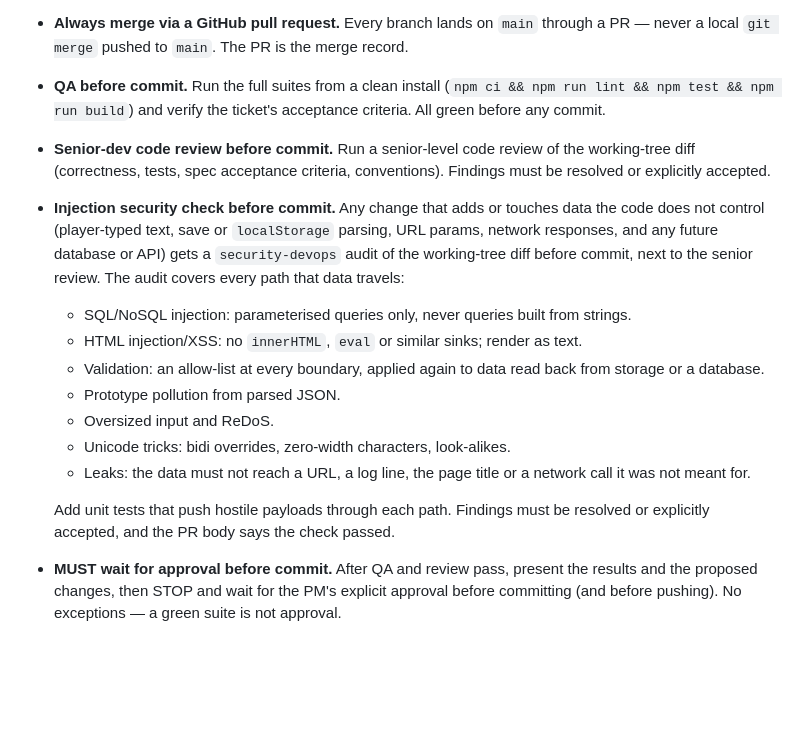
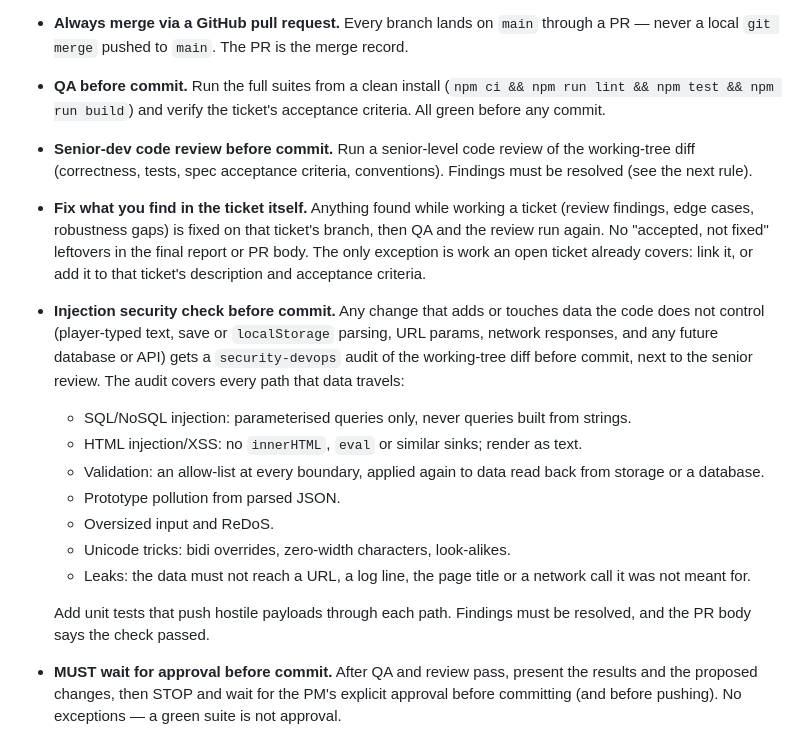
Before and after one commit to danhquach/realmfall, a Markdown page: CLAUDE.md, the part around the change. GitHub-like rendering; blank space fills up the shorter version.

Commit message:
Docs: fix what you find in the ticket itself (#68)
Findings from review or testing are fixed on the ticket's branch instead
of being accepted and left behind; work an open ticket already covers is
linked or added to that ticket.

Co-authored-by: Claude Opus 5.5 <noreply@anthropic.com>

```diff
--- a/CLAUDE.md
+++ b/CLAUDE.md
@@ -5,7 +5,8 @@
 - **One worktree per ticket.** Every ticket is worked in its own git worktree on its own branch, never in the shared main checkout, so parallel sessions never share a working tree or a branch: `git fetch && git worktree add .claude/worktrees/issue-<n> -b issue-<n>-<short-slug> origin/main`. Run `git worktree list` first; a worktree or branch that already exists for another ticket belongs to another session, so leave it alone. The main checkout stays on `main` with a clean tree. Remove the worktree after the PR merges (`git worktree remove .claude/worktrees/issue-<n>`).
 - **Always merge via a GitHub pull request.** Every branch lands on `main` through a PR — never a local `git merge` pushed to `main`. The PR is the merge record.
 - **QA before commit.** Run the full suites from a clean install (`npm ci && npm run lint && npm test && npm run build`) and verify the ticket's acceptance criteria. All green before any commit.
-- **Senior-dev code review before commit.** Run a senior-level code review of the working-tree diff (correctness, tests, spec acceptance criteria, conventions). Findings must be resolved or explicitly accepted.
+- **Senior-dev code review before commit.** Run a senior-level code review of the working-tree diff (correctness, tests, spec acceptance criteria, conventions). Findings must be resolved (see the next rule).
+- **Fix what you find in the ticket itself.** Anything found while working a ticket (review findings, edge cases, robustness gaps) is fixed on that ticket's branch, then QA and the review run again. No "accepted, not fixed" leftovers in the final report or PR body. The only exception is work an open ticket already covers: link it, or add it to that ticket's description and acceptance criteria.
 - **Injection security check before commit.** Any change that adds or touches data the code does not control (player-typed text, save or `localStorage` parsing, URL params, network responses, and any future database or API) gets a `security-devops` audit of the working-tree diff before commit, next to the senior review. The audit covers every path that data travels:
   - SQL/NoSQL injection: parameterised queries only, never queries built from strings.
   - HTML injection/XSS: no `innerHTML`, `eval` or similar sinks; render as text.
@@ -15,7 +16,7 @@
   - Unicode tricks: bidi overrides, zero-width characters, look-alikes.
   - Leaks: the data must not reach a URL, a log line, the page title or a network call it was not meant for.
 
-  Add unit tests that push hostile payloads through each path. Findings must be resolved or explicitly accepted, and the PR body says the check passed.
+  Add unit tests that push hostile payloads through each path. Findings must be resolved, and the PR body says the check passed.
 
 - **MUST wait for approval before commit.** After QA and review pass, present the results and the proposed changes, then STOP and wait for the PM's explicit approval before committing (and before pushing). No exceptions — a green suite is not approval.
 - **Branch review before merge.** When pushing a branch, run a code review of the full branch diff (`main..HEAD`) — correctness, tests, and the spec's acceptance criteria for that ticket.
```
